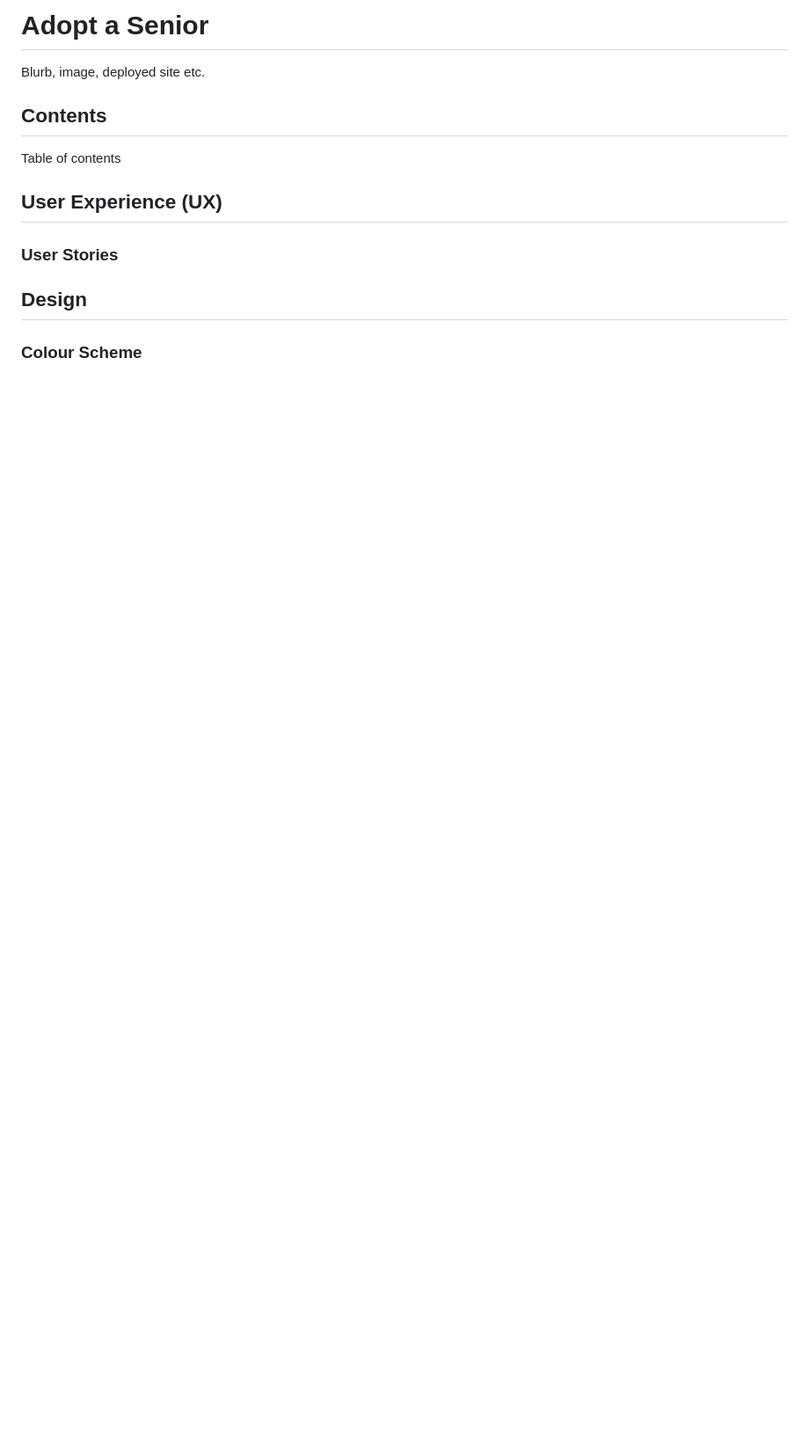
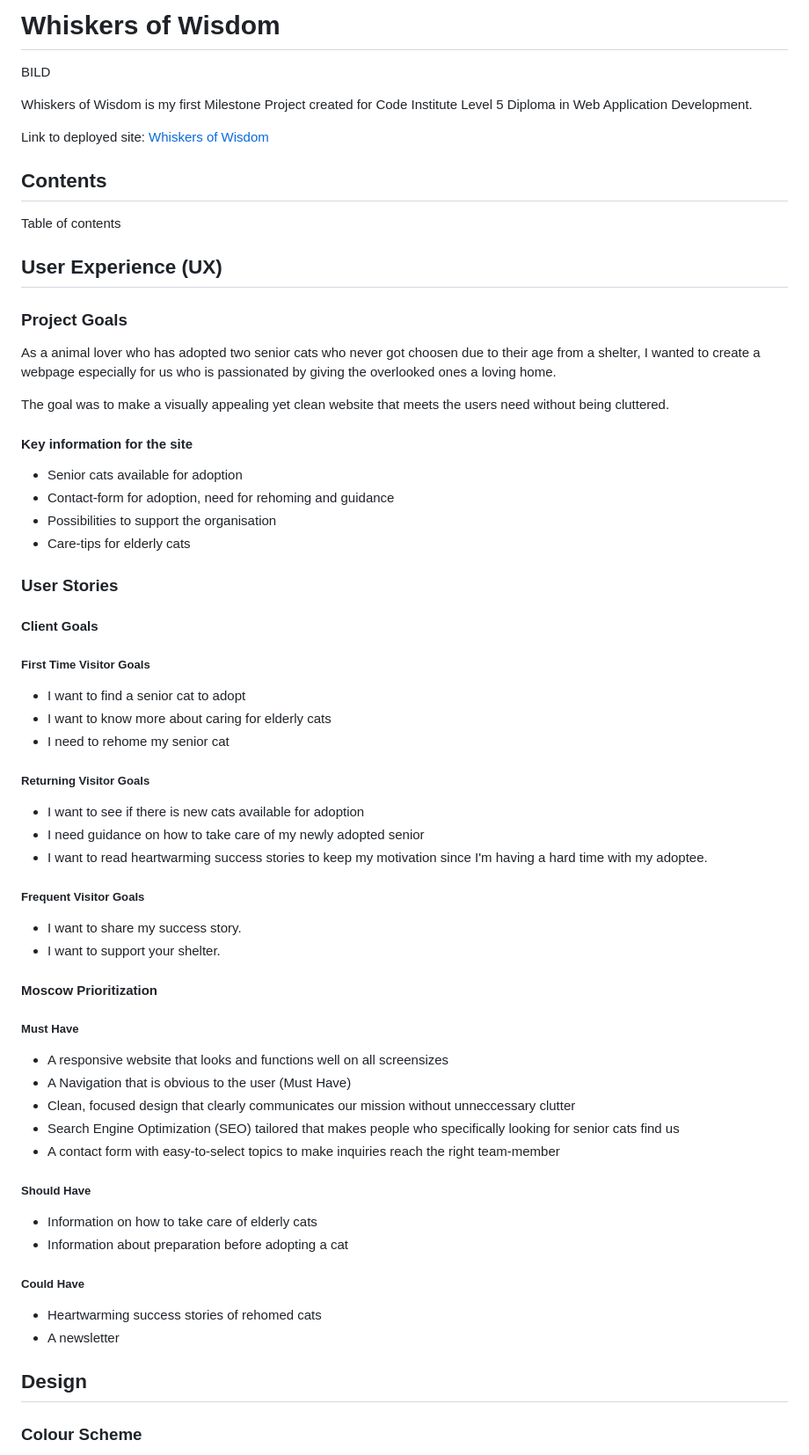
Before and after one commit to ssannejohansson/MS1-adopt-a-senior, a Markdown page: README.md, the part around the change printed below. Shown: that part at 88% size. Rendered like a GitHub page; blank space fills up the shorter version.

```diff
--- a/README.md
+++ b/README.md
@@ -1,7 +1,10 @@
-# Adopt a Senior
+# Whiskers of Wisdom
 
-Blurb, image, deployed site etc.
+BILD
 
+Whiskers of Wisdom is my first Milestone Project created for Code Institute Level 5 Diploma in Web Application Development.
+
+Link to deployed site: [Whiskers of Wisdom](https://ssannejohansson.github.io/MS1-adopt-a-senior/)
 
 ## Contents
 
@@ -9,7 +12,52 @@ Table of contents
 
 ## User Experience (UX)
 
+### Project Goals
+As a animal lover who has adopted two senior cats who never got choosen due to their age from a shelter, I wanted to create a webpage especially for us who is passionated by giving the overlooked ones a loving home.
+
+The goal was to make a visually appealing yet clean website that meets the users need without being cluttered.
+
+#### Key information for the site
+- Senior cats available for adoption
+- Contact-form for adoption, need for rehoming and guidance
+- Possibilities to support the organisation
+- Care-tips for elderly cats
+
 ### User Stories
+
+#### Client Goals
+
+##### First Time Visitor Goals
+- I want to find a senior cat to adopt
+- I want to know more about caring for elderly cats
+- I need to rehome my senior cat
+
+##### Returning Visitor Goals
+- I want to see if there is new cats available for adoption
+- I need guidance on how to take care of my newly adopted senior
+- I want to read heartwarming success stories to keep my motivation since I'm having a hard time with my adoptee.
+
+##### Frequent Visitor Goals
+- I want to share my success story.
+- I want to support your shelter.
+
+
+
+#### Moscow Prioritization
+##### Must Have
+- A responsive website that looks and functions well on all screensizes
+- A Navigation that is obvious to the user (Must Have)
+- Clean, focused design that clearly communicates our mission without unneccessary clutter
+- Search Engine Optimization (SEO) tailored that makes people who specifically looking for senior cats find us
+- A contact form with easy-to-select topics to make inquiries reach the right team-member
+
+##### Should Have
+- Information on how to take care of elderly cats
+- Information about preparation before adopting a cat
+
+##### Could Have
+- Heartwarming success stories of rehomed cats
+- A newsletter
 
 ## Design
 
```
Also changed, not shown: other parts of README.md (+43 -2 lines), assets/images/readme/aboreto.png (added), assets/images/readme/poppinslight.png (added), 1 other file.
